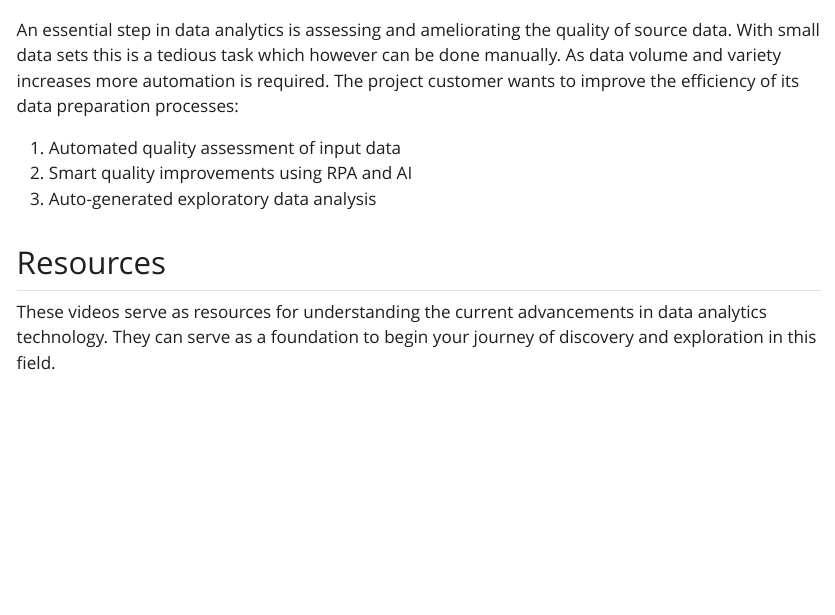
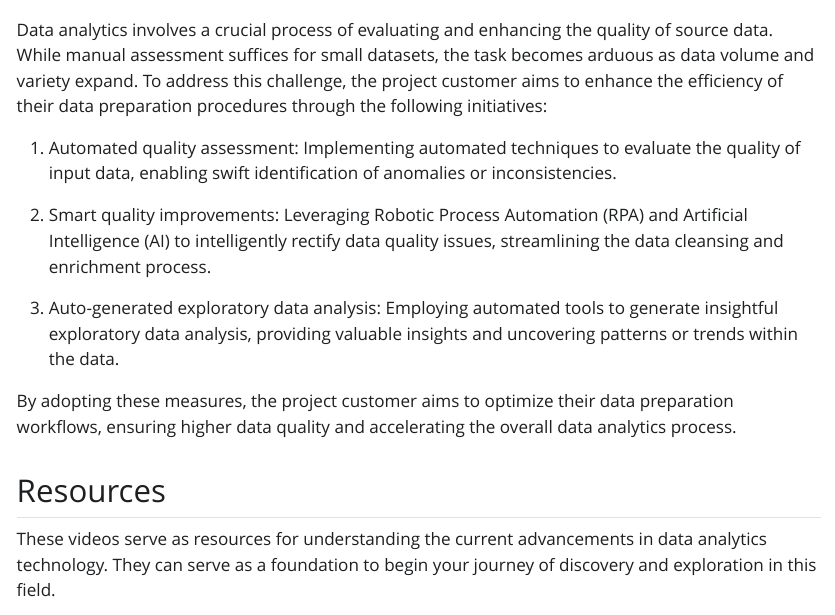
Before and after one commit to bedrijfskunde/3dm, a Quarto document (dataqual.qmd): the page in a window 1100 px wide, from 180 px down. The pictures show the output file dataqual.html that the author committed with the source, opened offline; Quarto's library style sheets are replaced by a plain one without menus.

Commit message:
Improved text with ChatGPT

```diff
--- a/dataqual.qmd
+++ b/dataqual.qmd
@@ -11,11 +11,15 @@ jupyter: python3
 
 ![](https://www.datascience-pm.com/wp-content/uploads/2021/02/CRISP-DM.png)
 
-An essential step in data analytics is assessing and ameliorating the quality of source data. With small data sets this is a tedious task which however can be done manually. As data volume and variety increases more automation is required. The project customer wants to improve the efficiency of its data preparation processes:
+Data analytics involves a crucial process of evaluating and enhancing the quality of source data. While manual assessment suffices for small datasets, the task becomes arduous as data volume and variety expand. To address this challenge, the project customer aims to enhance the efficiency of their data preparation procedures through the following initiatives:
 
-1.  Automated quality assessment of input data
-2.  Smart quality improvements using RPA and AI
-3.  Auto-generated exploratory data analysis
+1. Automated quality assessment: Implementing automated techniques to evaluate the quality of input data, enabling swift identification of anomalies or inconsistencies.
+
+2. Smart quality improvements: Leveraging Robotic Process Automation (RPA) and Artificial Intelligence (AI) to intelligently rectify data quality issues, streamlining the data cleansing and enrichment process.
+
+3. Auto-generated exploratory data analysis: Employing automated tools to generate insightful exploratory data analysis, providing valuable insights and uncovering patterns or trends within the data.
+
+By adopting these measures, the project customer aims to optimize their data preparation workflows, ensuring higher data quality and accelerating the overall data analytics process.
 
 ## Resources
 
```
Also changed, not shown: dataqual.html.
